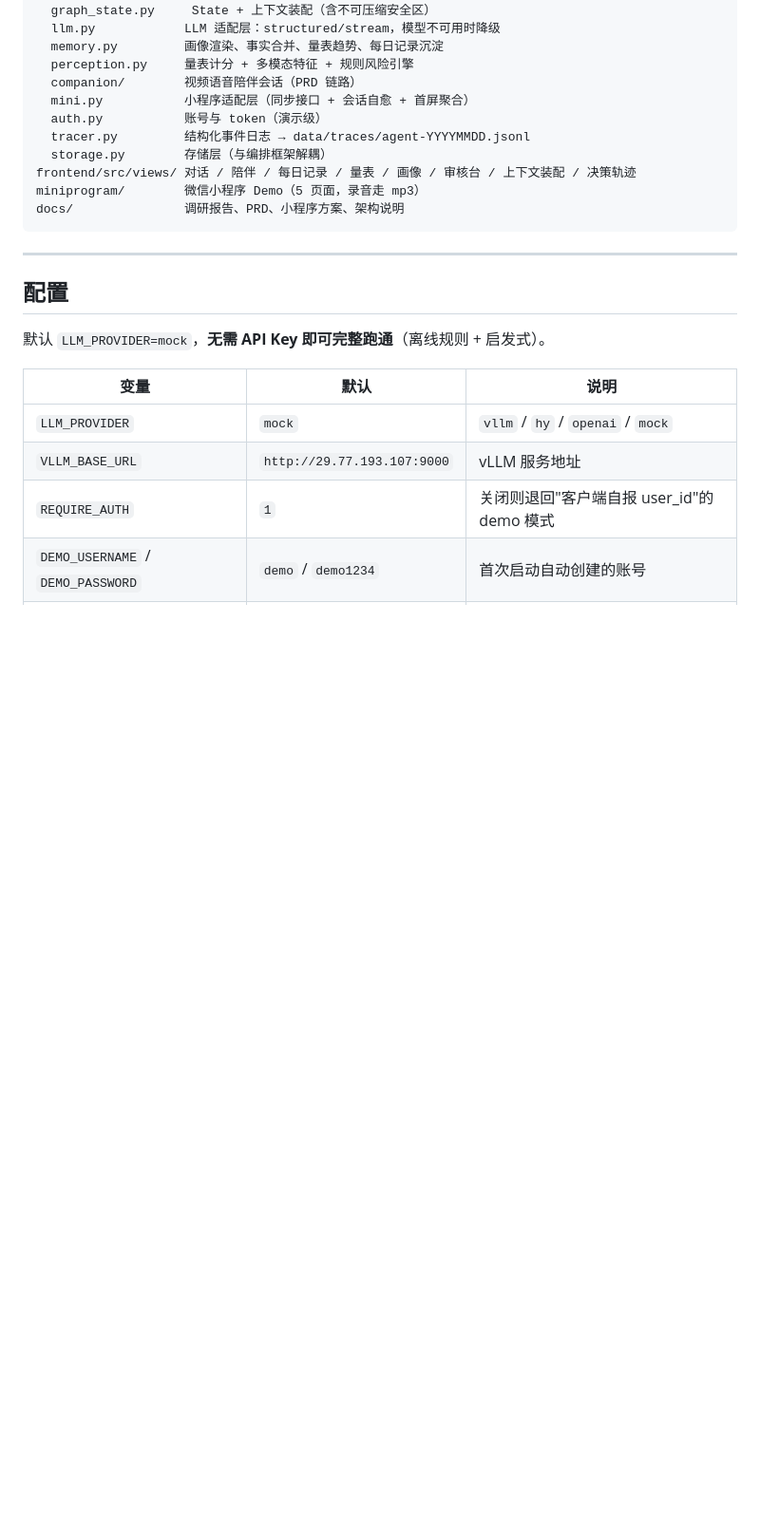
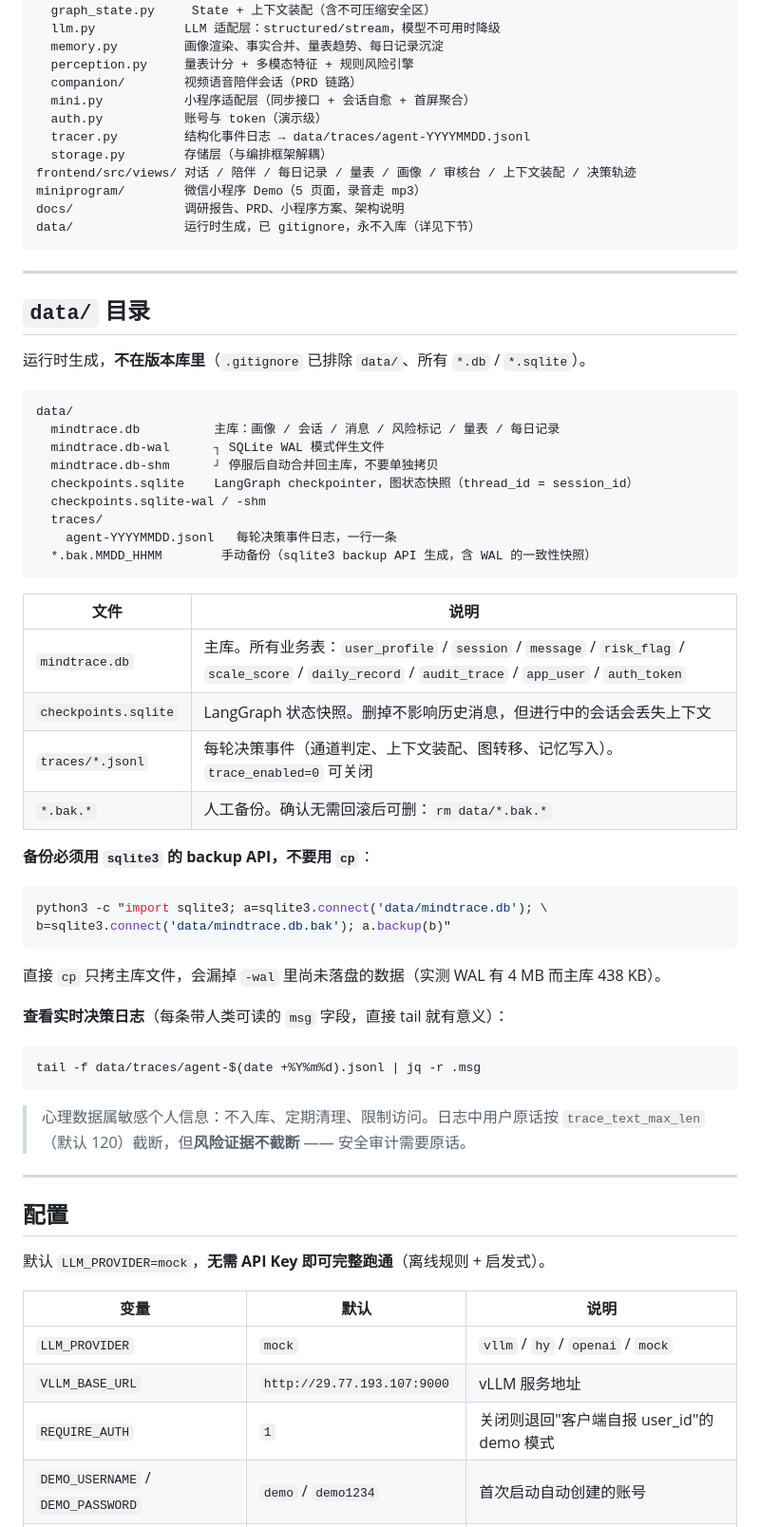
Before and after one commit to mangomanyanyuet/thu_agent, a Markdown page: README.md, the part around the change. Shown at 95% size. Rendered like a GitHub page; blank space fills up the shorter version.

Commit message:
docs: README 补充 data/ 与 traces/ 目录说明

````diff
--- a/README.md
+++ b/README.md
@@ -80,7 +80,51 @@ backend/
 frontend/src/views/ 对话 / 陪伴 / 每日记录 / 量表 / 画像 / 审核台 / 上下文装配 / 决策轨迹
 miniprogram/        微信小程序 Demo（5 页面，录音走 mp3）
 docs/               调研报告、PRD、小程序方案、架构说明
+data/               运行时生成，已 gitignore，永不入库（详见下节）
 ```
+
+---
+
+## `data/` 目录
+
+运行时生成，**不在版本库里**（`.gitignore` 已排除 `data/`、所有 `*.db` / `*.sqlite`）。
+
+```
+data/
+  mindtrace.db          主库：画像 / 会话 / 消息 / 风险标记 / 量表 / 每日记录
+  mindtrace.db-wal      ┐ SQLite WAL 模式伴生文件
+  mindtrace.db-shm      ┘ 停服后自动合并回主库，不要单独拷贝
+  checkpoints.sqlite    LangGraph checkpointer，图状态快照（thread_id = session_id）
+  checkpoints.sqlite-wal / -shm
+  traces/
+    agent-YYYYMMDD.jsonl   每轮决策事件日志，一行一条
+  *.bak.MMDD_HHMM        手动备份（sqlite3 backup API 生成，含 WAL 的一致性快照）
+```
+
+| 文件 | 说明 |
+|---|---|
+| `mindtrace.db` | 主库。所有业务表：`user_profile` / `session` / `message` / `risk_flag` / `scale_score` / `daily_record` / `audit_trace` / `app_user` / `auth_token` |
+| `checkpoints.sqlite` | LangGraph 状态快照。删掉不影响历史消息，但进行中的会话会丢失上下文 |
+| `traces/*.jsonl` | 每轮决策事件（通道判定、上下文装配、图转移、记忆写入）。`trace_enabled=0` 可关闭 |
+| `*.bak.*` | 人工备份。确认无需回滚后可删：`rm data/*.bak.*` |
+
+**备份必须用 `sqlite3` 的 backup API，不要用 `cp`**：
+
+```bash
+python3 -c "import sqlite3; a=sqlite3.connect('data/mindtrace.db'); \
+b=sqlite3.connect('data/mindtrace.db.bak'); a.backup(b)"
+```
+
+直接 `cp` 只拷主库文件，会漏掉 `-wal` 里尚未落盘的数据（实测 WAL 有 4 MB 而主库 438 KB）。
+
+**查看实时决策日志**（每条带人类可读的 `msg` 字段，直接 tail 就有意义）：
+
+```bash
+tail -f data/traces/agent-$(date +%Y%m%d).jsonl | jq -r .msg
+```
+
+> 心理数据属敏感个人信息：不入库、定期清理、限制访问。日志中用户原话按
+> `trace_text_max_len`（默认 120）截断，但**风险证据不截断** —— 安全审计需要原话。
 
 ---
 
````
